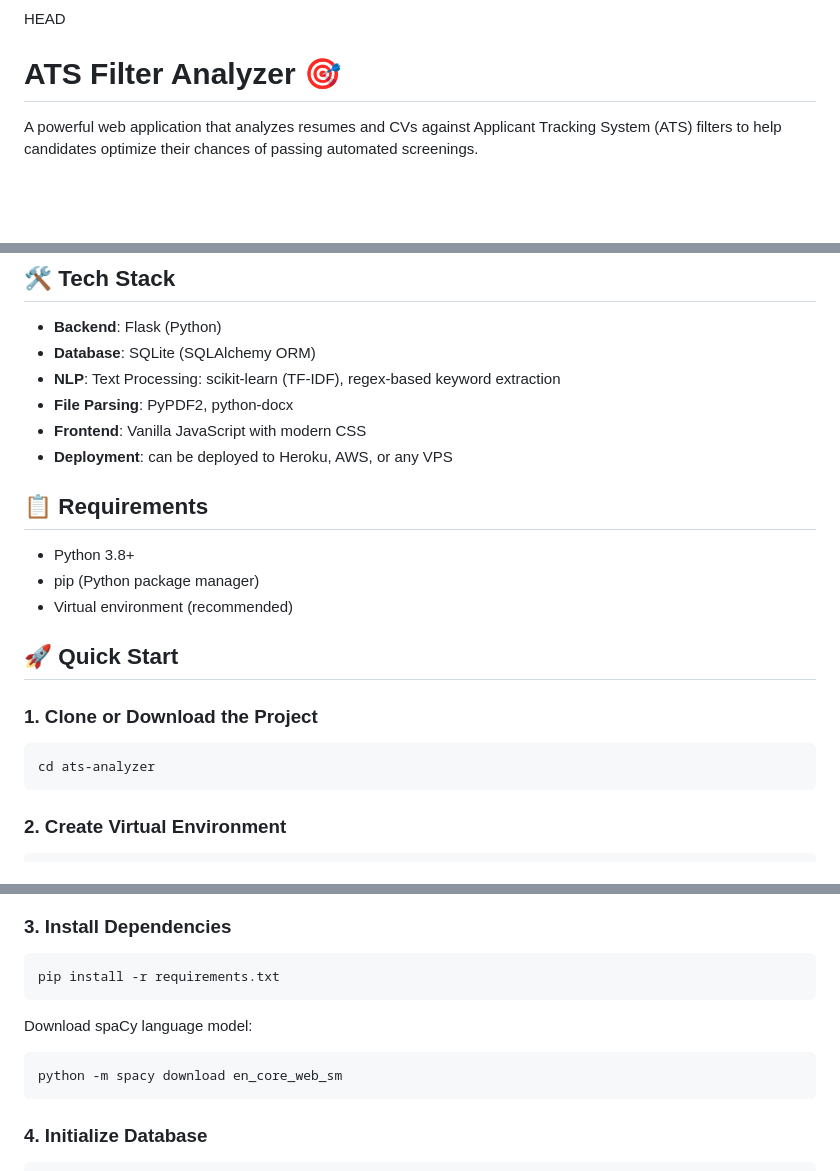
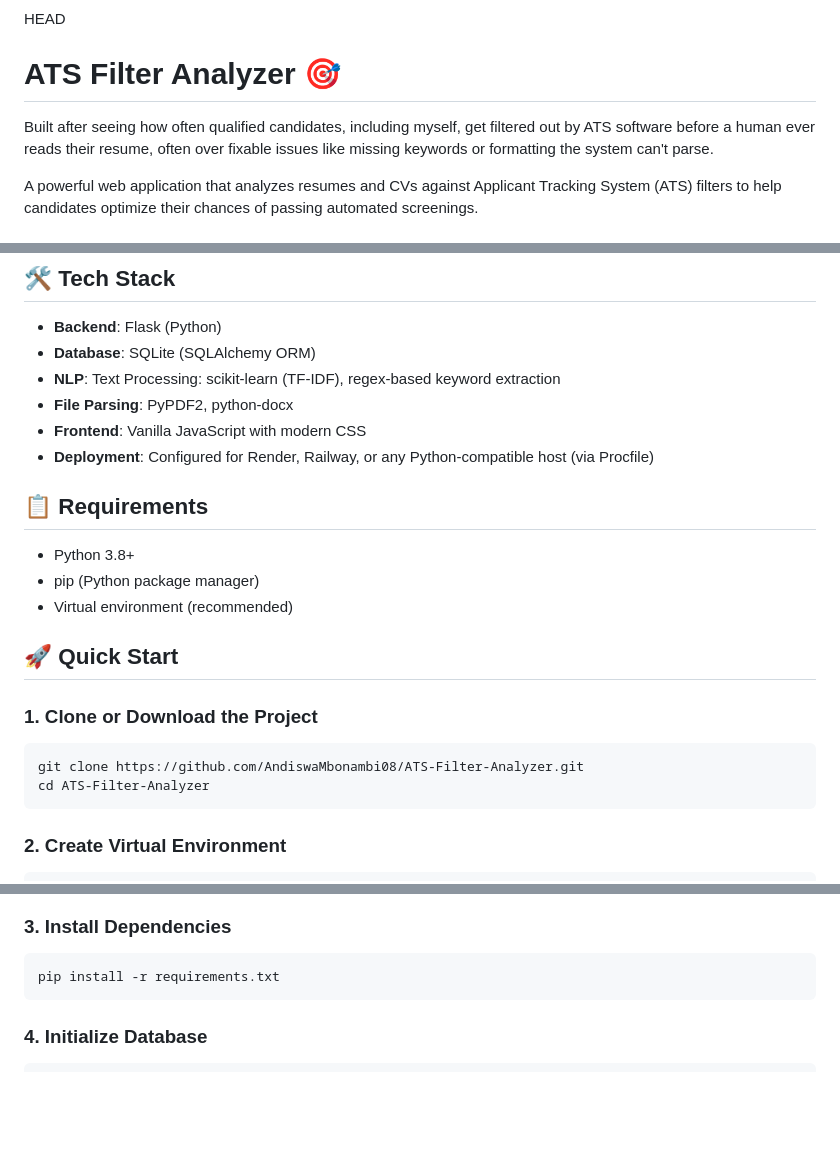
Before and after one commit to AndiswaMbonambi08/ATS-Filter-Analyzer, a Markdown page: README.md, 3 parts joined by grey strips. Rendered like a GitHub page; blank space fills up the shorter version.

Commit message:
Revise README with deployment and setup details
Updated README to clarify deployment options and project setup instructions.

````diff
--- a/README.md
+++ b/README.md
@@ -1,5 +1,7 @@
 HEAD
 # ATS Filter Analyzer 🎯
+
+Built after seeing how often qualified candidates, including myself, get filtered out by ATS software before a human ever reads their resume, often over fixable issues like missing keywords or formatting the system can't parse.
 
 A powerful web application that analyzes resumes and CVs against Applicant Tracking System (ATS) filters to help candidates optimize their chances of passing automated screenings.
 
@@ -20,7 +22,7 @@ A powerful web application that analyzes resumes and CVs against Applicant Track
 - **NLP**: Text Processing: scikit-learn (TF-IDF), regex-based keyword extraction
 - **File Parsing**: PyPDF2, python-docx
 - **Frontend**: Vanilla JavaScript with modern CSS
-- **Deployment**: can be deployed to Heroku, AWS, or any VPS
+- **Deployment**: Configured for Render, Railway, or any Python-compatible host (via Procfile)
 
 ## 📋 Requirements
 
@@ -33,7 +35,8 @@ A powerful web application that analyzes resumes and CVs against Applicant Track
 ### 1. Clone or Download the Project
 
 ```bash
-cd ats-analyzer
+git clone https://github.com/AndiswaMbonambi08/ATS-Filter-Analyzer.git
+cd ATS-Filter-Analyzer
 ```
 
 ### 2. Create Virtual Environment
@@ -52,11 +55,6 @@ source venv/bin/activate
 
 ```bash
 pip install -r requirements.txt
-```
-
-Download spaCy language model:
-```bash
-python -m spacy download en_core_web_sm
 ```
 
 ### 4. Initialize Database
````
